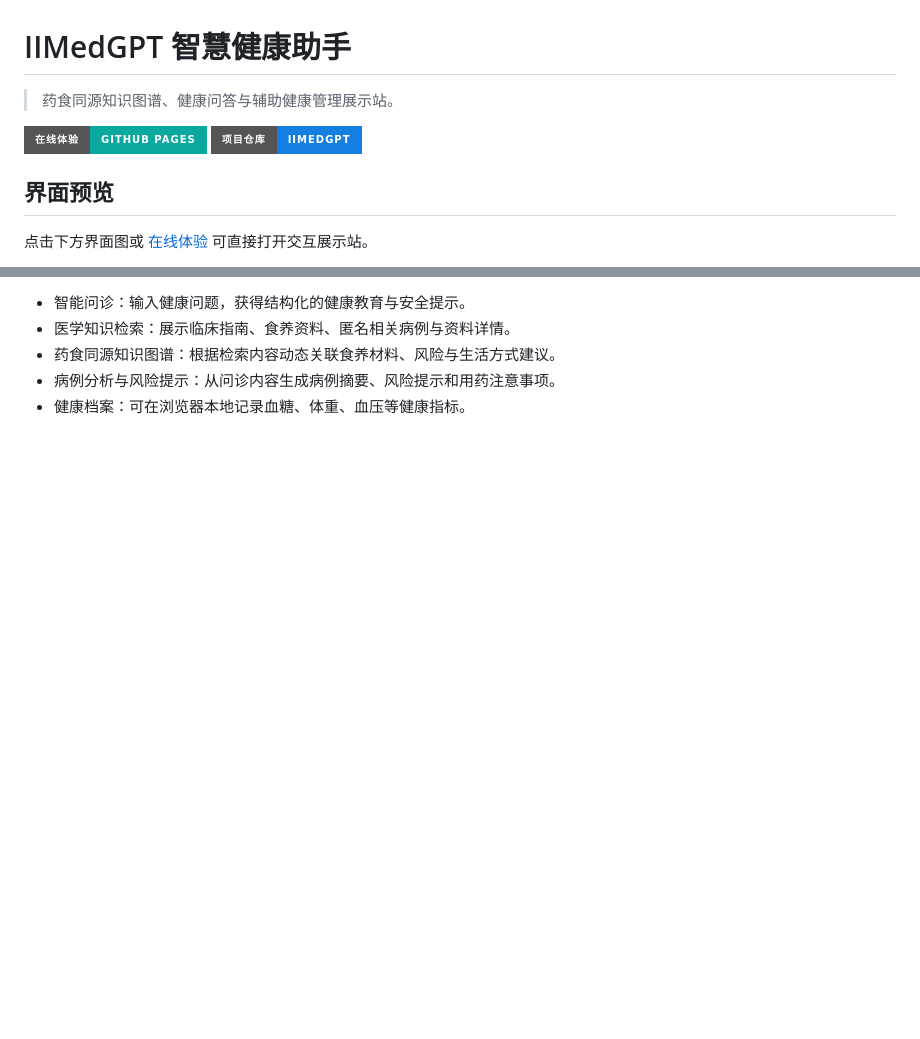
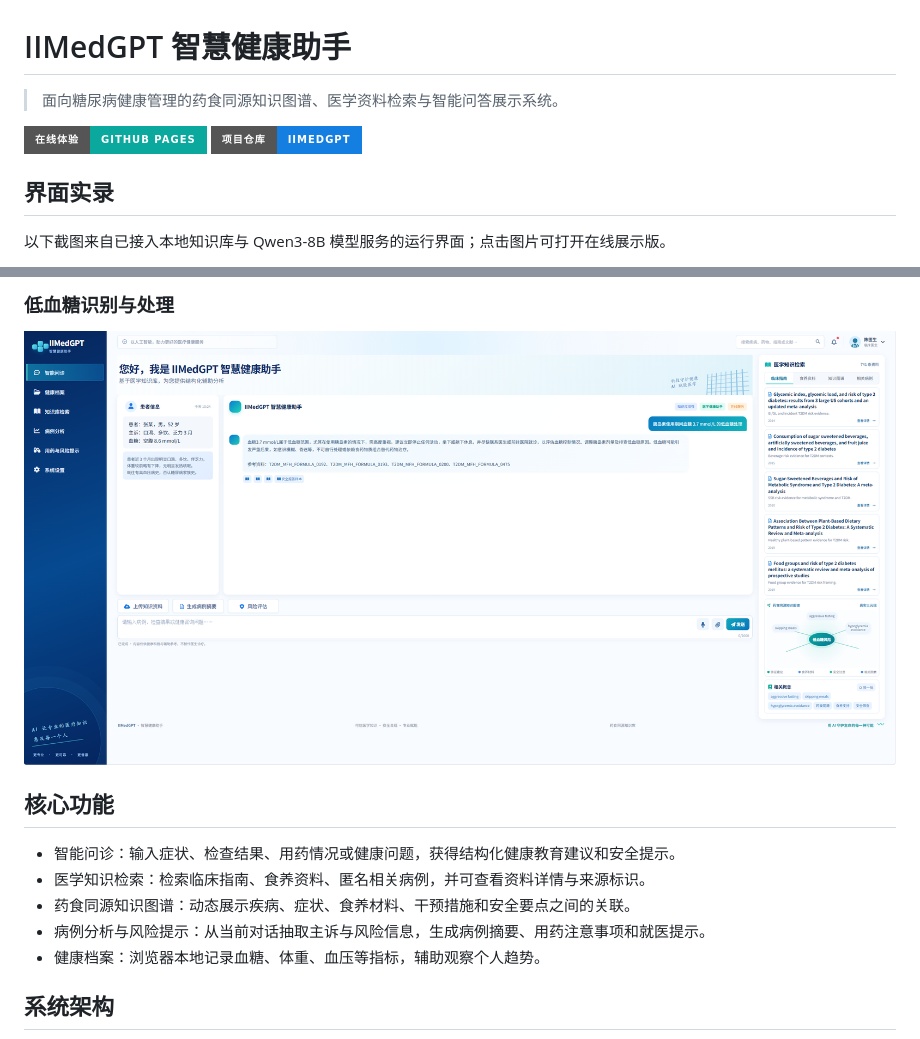
Before and after one commit to 3109607298/iimedgpt-health-assistant, a Markdown page: README.md, 2 parts joined by grey strips. Rendered like a GitHub page; pictures changed too: assets/low-blood-sugar.png (added); badges without logos; blank space fills up the shorter version.

```diff
--- a/README.md
+++ b/README.md
@@ -1,11 +1,11 @@
 # IIMedGPT 智慧健康助手
 
-> 药食同源知识图谱、健康问答与辅助健康管理展示站。
+> 面向糖尿病健康管理的药食同源知识图谱、医学资料检索与智能问答展示系统。
 
 [![在线体验](https://img.shields.io/badge/在线体验-GitHub%20Pages-0AA89D?style=for-the-badge&logo=github)](https://3109607298.github.io/iimedgpt-health-assistant/)
 [![项目仓库](https://img.shields.io/badge/项目仓库-IIMedGPT-147FE0?style=for-the-badge&logo=github)](https://github.com/3109607298/iimedgpt-health-assistant)
 
-## 界面预览
+## 界面实录
 
-点击下方界面图或 [在线体验](https://3109607298.github.io/iimedgpt-health-assistant/) 可直接打开交互展示站。
+以下截图来自已接入本地知识库与 Qwen3-8B 模型服务的运行界面；点击图片可打开在线展示版。
 
@@ -15,6 +15,15 @@
 
-- 智能问诊：输入健康问题，获得结构化的健康教育与安全提示。
-- 医学知识检索：展示临床指南、食养资料、匿名相关病例与资料详情。
-- 药食同源知识图谱：根据检索内容动态关联食养材料、风险与生活方式建议。
-- 病例分析与风险提示：从问诊内容生成病例摘要、风险提示和用药注意事项。
-- 健康档案：可在浏览器本地记录血糖、体重、血压等健康指标。
+### 低血糖识别与处理
+
+<a href="https://3109607298.github.io/iimedgpt-health-assistant/"><img src="assets/low-blood-sugar.png" alt="IIMedGPT 低血糖处理问答界面" width="100%" /></a>
+
+## 核心功能
+
+- 智能问诊：输入症状、检查结果、用药情况或健康问题，获得结构化健康教育建议和安全提示。
+- 医学知识检索：检索临床指南、食养资料、匿名相关病例，并可查看资料详情与来源标识。
+- 药食同源知识图谱：动态展示疾病、症状、食养材料、干预措施和安全要点之间的关联。
+- 病例分析与风险提示：从当前对话抽取主诉与风险信息，生成病例摘要、用药注意事项和就医提示。
+- 健康档案：浏览器本地记录血糖、体重、血压等指标，辅助观察个人趋势。
+
+## 系统架构
+
```
Also changed, not shown: other parts of README.md (+55 -6 lines), assets/high-blood-sugar.png (added).
